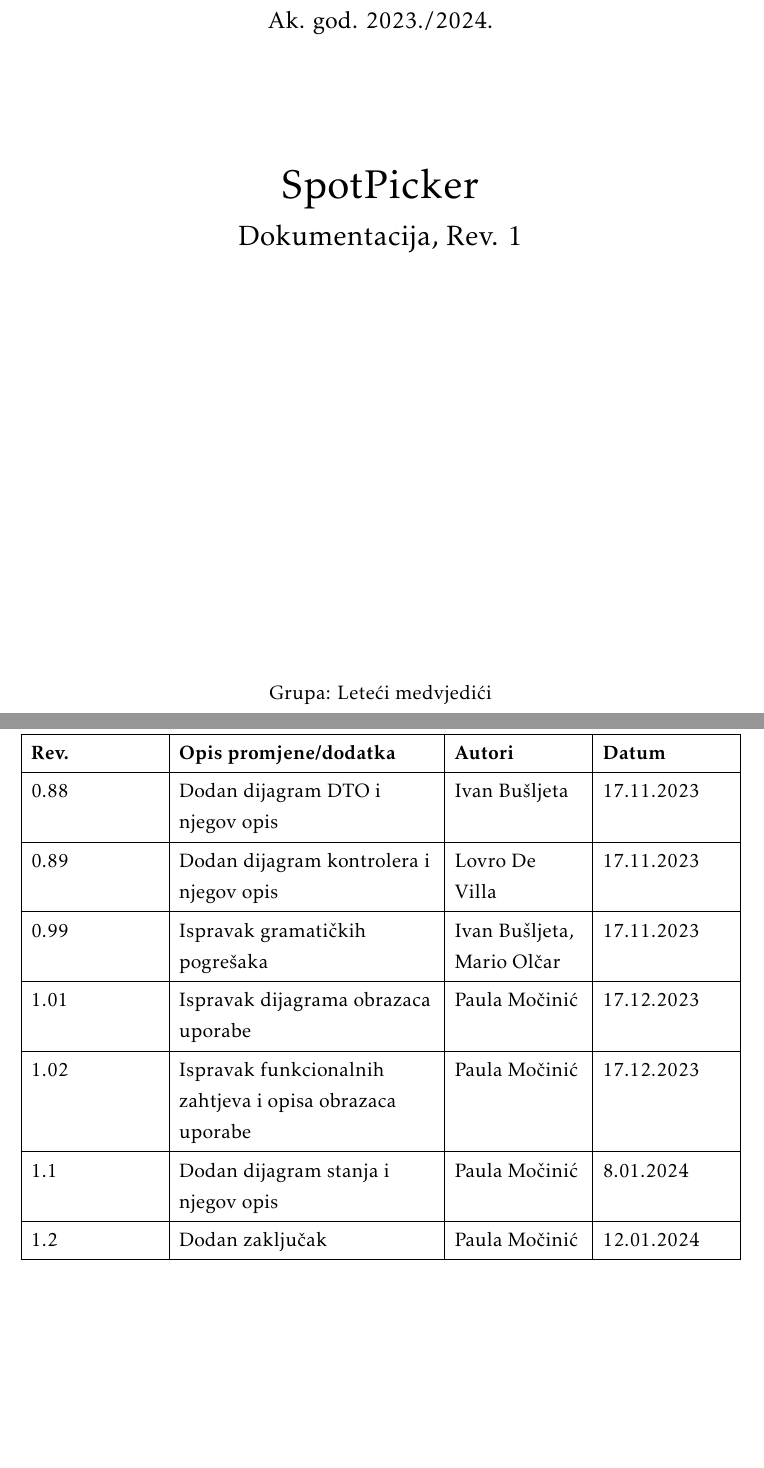
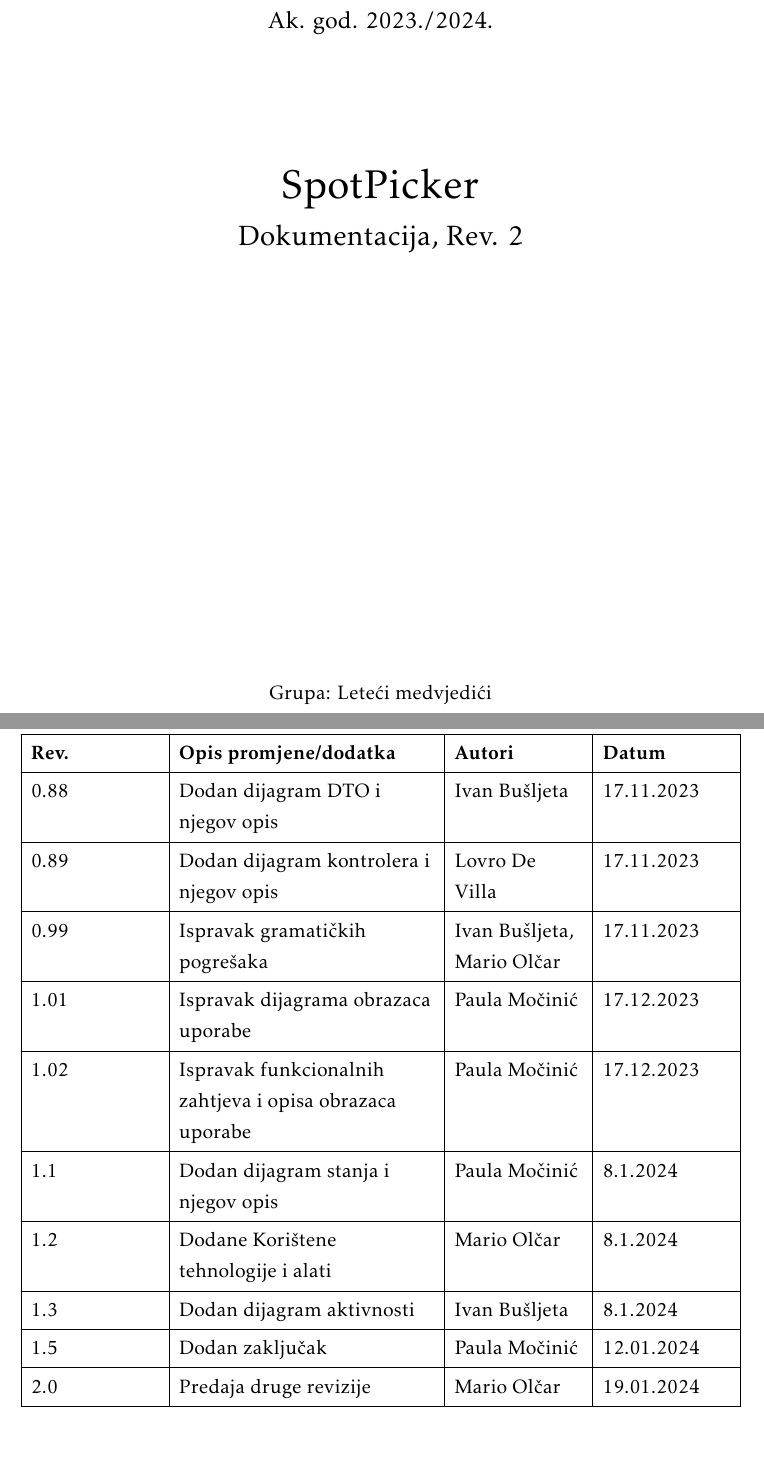
Before and after one commit to marioolcar/LETECI_MEDVJEDICI, a LaTeX document (Dokumentacija/PROGI_2023_LETECI_MEDVJEDICI_v1_0.tex, which reads Dokumentacija/Dnevnik_promjena_dokumentacije.tex): two parts of pages 1 and 5 of 42, joined at a grey line, cut so that both start at the same text. The pictures show the PDF file Dokumentacija/PROGI_2023_LETECI_MEDVJEDICI_v1_0.pdf that the author committed with the source.

Commit message:
Uređen dnevnik promjena dokumentacije

```diff
--- a/Dokumentacija/Dnevnik_promjena_dokumentacije.tex
+++ b/Dokumentacija/Dnevnik_promjena_dokumentacije.tex
@@ -32,8 +32,11 @@
 	0.99 & Ispravak gramatičkih pogrešaka & Ivan Bušljeta, Mario Olčar & 17.11.2023 \\ \hline
 	1.01  & Ispravak dijagrama obrazaca uporabe & Paula Močinić & 17.12.2023 \\ \hline
 	1.02  & Ispravak funkcionalnih zahtjeva i opisa obrazaca uporabe & Paula Močinić & 17.12.2023 \\ \hline
-	1.1  & Dodan dijagram stanja i njegov opis & Paula Močinić & 8.01.2024 \\ \hline
-	1.2  & Dodan zaključak & Paula Močinić & 12.01.2024 \\ \hline
+	1.1  & Dodan dijagram stanja i njegov opis & Paula Močinić & 8.1.2024 \\ \hline
+	1.2  & Dodane Korištene tehnologije i alati & Mario Olčar & 8.1.2024 \\ \hline
+	1.3  & Dodan dijagram aktivnosti & Ivan Bušljeta & 8.1.2024 \\ \hline
+	1.5  & Dodan zaključak & Paula Močinić & 12.01.2024 \\ \hline
+	2.0  & Predaja druge revizije & Mario Olčar & 19.01.2024 \\ \hline
 \end{longtblr}
 
 
```
Also changed, not shown: Dokumentacija/PROGI_2023_LETECI_MEDVJEDICI_v1_0.pdf, 2 other files.
